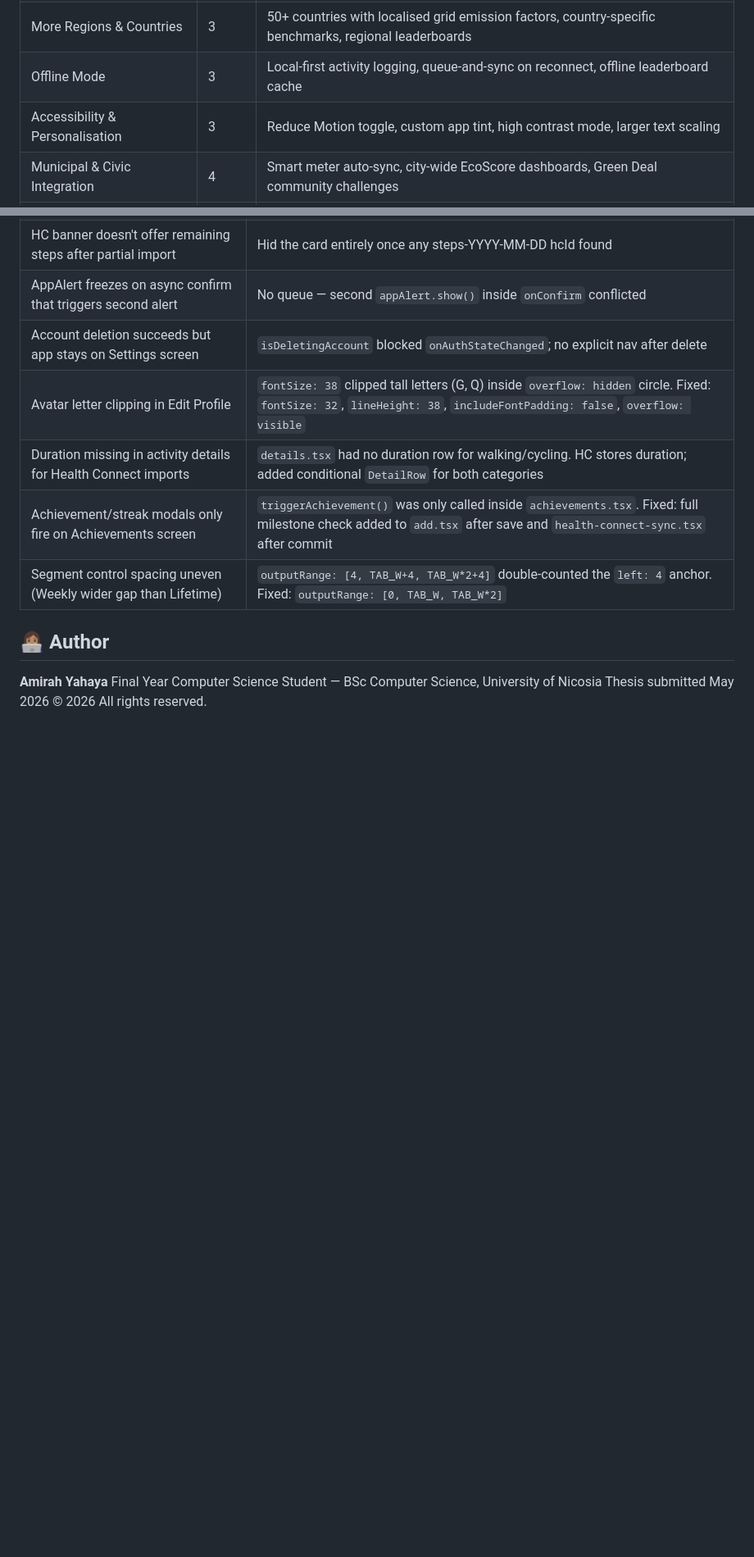
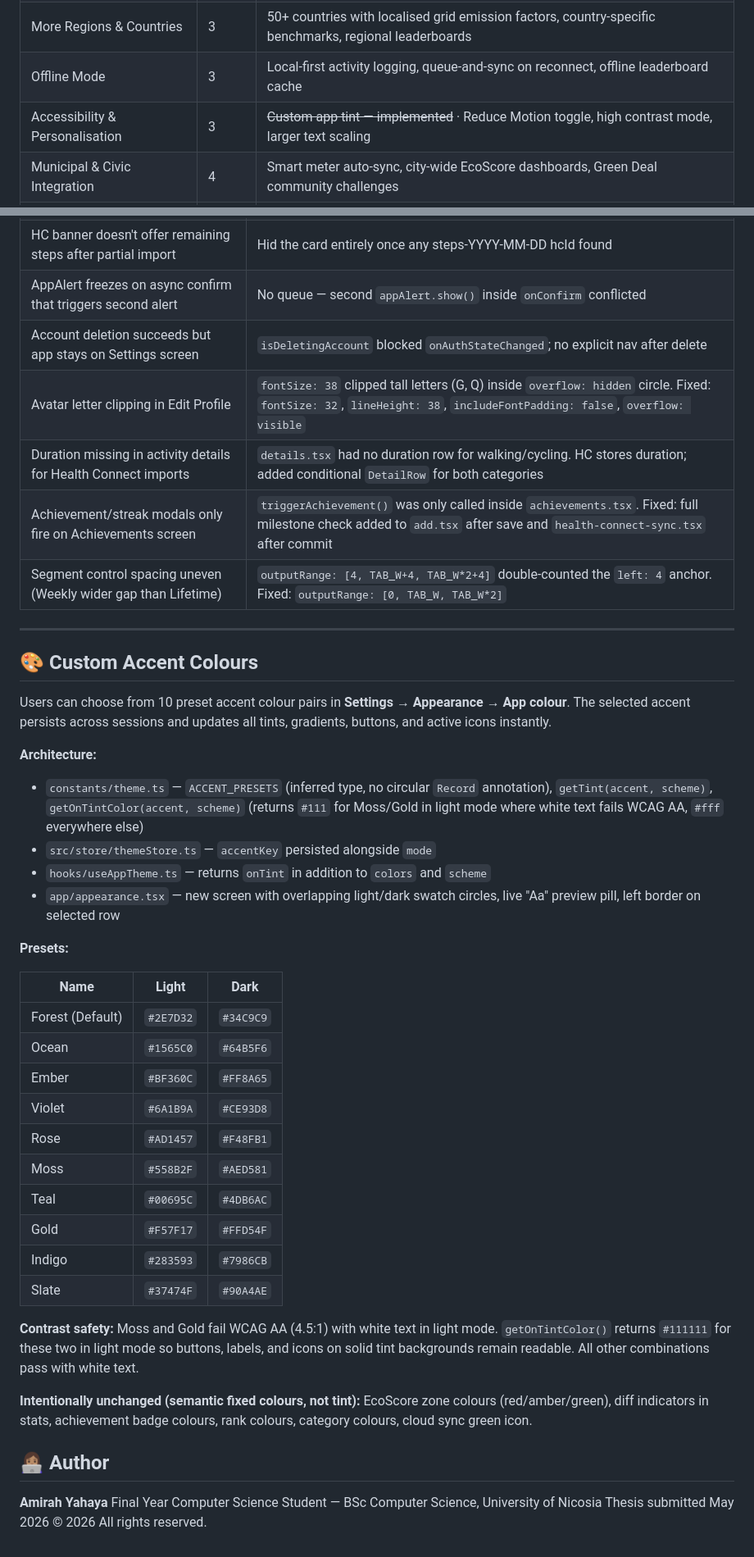
Before and after one commit to AmiyahO/EcoVerse, a Markdown page: README.md, 2 parts joined by grey strips. Shown at 82% size. Drawn GitHub-style; blank space fills up the shorter version.

```diff
--- a/README.md
+++ b/README.md
@@ -951,7 +959,7 @@ npx expo run:android   # required for Victory Native v41, Health Connect, dateti
 | Friend Accountability | 3 | Opt-in friend circles with EcoScore sharing, shared weekly challenges, gentle nudges |
 | More Regions & Countries | 3 | 50+ countries with localised grid emission factors, country-specific benchmarks, regional leaderboards |
 | Offline Mode | 3 | Local-first activity logging, queue-and-sync on reconnect, offline leaderboard cache |
-| Accessibility & Personalisation | 3 | Reduce Motion toggle, custom app tint, high contrast mode, larger text scaling |
+| Accessibility & Personalisation | 3 | ~~Custom app tint — implemented~~ · Reduce Motion toggle, high contrast mode, larger text scaling |
 | Municipal & Civic Integration | 4 | Smart meter auto-sync, city-wide EcoScore dashboards, Green Deal community challenges |
 | Predictive AI Coach | 4 | Behaviour-pattern ML model, proactive nudges, smart goal calibration, carbon forecasting |
 
@@ -998,6 +1006,39 @@ See Haptic Feedback + Sound Effects section under Gamification System above for
 | Achievement/streak modals only fire on Achievements screen | `triggerAchievement()` was only called inside `achievements.tsx`. Fixed: full milestone check added to `add.tsx` after save and `health-connect-sync.tsx` after commit |
 | Segment control spacing uneven (Weekly wider gap than Lifetime) | `outputRange: [4, TAB_W+4, TAB_W*2+4]` double-counted the `left: 4` anchor. Fixed: `outputRange: [0, TAB_W, TAB_W*2]` |
 
+
+
+---
+
+## 🎨 Custom Accent Colours
+
+Users can choose from 10 preset accent colour pairs in **Settings → Appearance → App colour**. The selected accent persists across sessions and updates all tints, gradients, buttons, and active icons instantly.
+
+**Architecture:**
+- `constants/theme.ts` — `ACCENT_PRESETS` (inferred type, no circular `Record` annotation), `getTint(accent, scheme)`, `getOnTintColor(accent, scheme)` (returns `#111` for Moss/Gold in light mode where white text fails WCAG AA, `#fff` everywhere else)
+- `src/store/themeStore.ts` — `accentKey` persisted alongside `mode`
+- `hooks/useAppTheme.ts` — returns `onTint` in addition to `colors` and `scheme`
+- `app/appearance.tsx` — new screen with overlapping light/dark swatch circles, live "Aa" preview pill, left border on selected row
+
+**Presets:**
+
+| Name | Light | Dark |
+|------|-------|------|
+| Forest (Default) | `#2E7D32` | `#34C9C9` |
+| Ocean | `#1565C0` | `#64B5F6` |
+| Ember | `#BF360C` | `#FF8A65` |
+| Violet | `#6A1B9A` | `#CE93D8` |
+| Rose | `#AD1457` | `#F48FB1` |
+| Moss | `#558B2F` | `#AED581` |
+| Teal | `#00695C` | `#4DB6AC` |
+| Gold | `#F57F17` | `#FFD54F` |
+| Indigo | `#283593` | `#7986CB` |
+| Slate | `#37474F` | `#90A4AE` |
+
+**Contrast safety:** Moss and Gold fail WCAG AA (4.5:1) with white text in light mode. `getOnTintColor()` returns `#111111` for these two in light mode so buttons, labels, and icons on solid tint backgrounds remain readable. All other combinations pass with white text.
+
+**Intentionally unchanged (semantic fixed colours, not tint):** EcoScore zone colours (red/amber/green), diff indicators in stats, achievement badge colours, rank colours, category colours, cloud sync green icon.
+
 ## 👩🏽‍💻 Author
 
 **Amirah Yahaya**
```
Also changed, not shown: other parts of README.md (+8 -0 lines).
